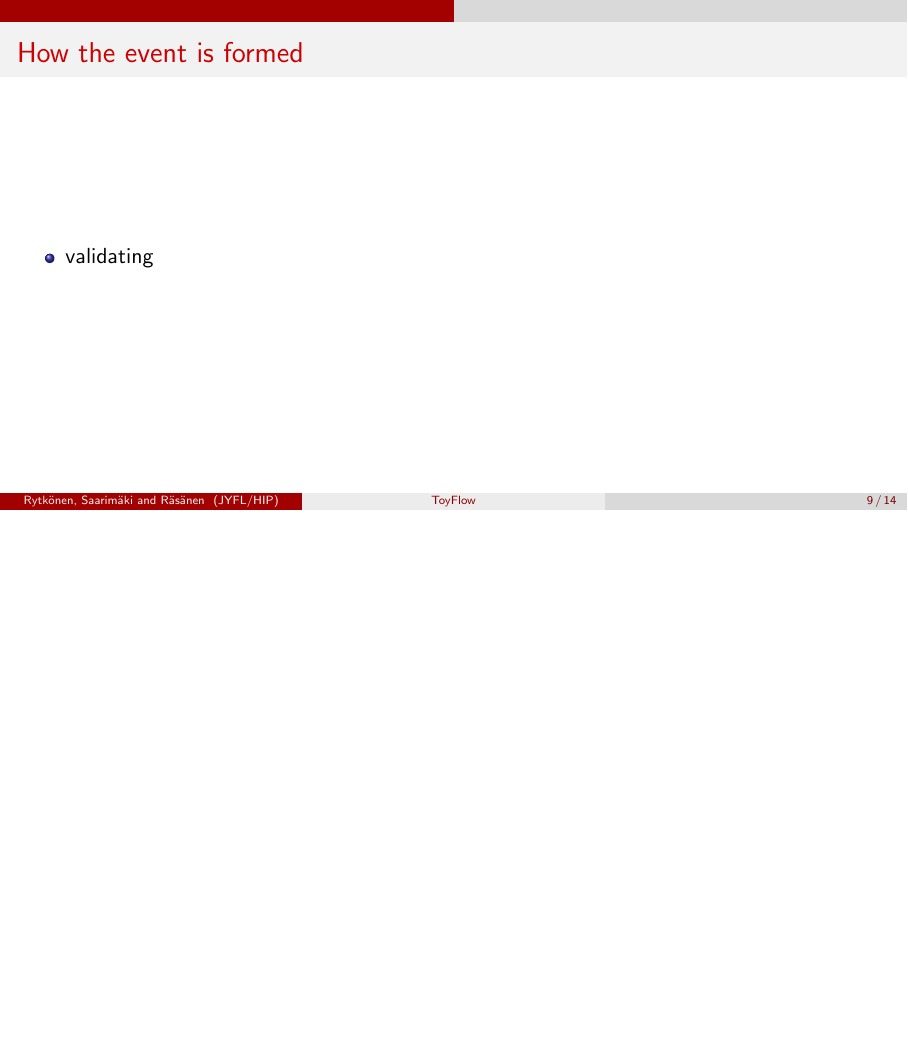
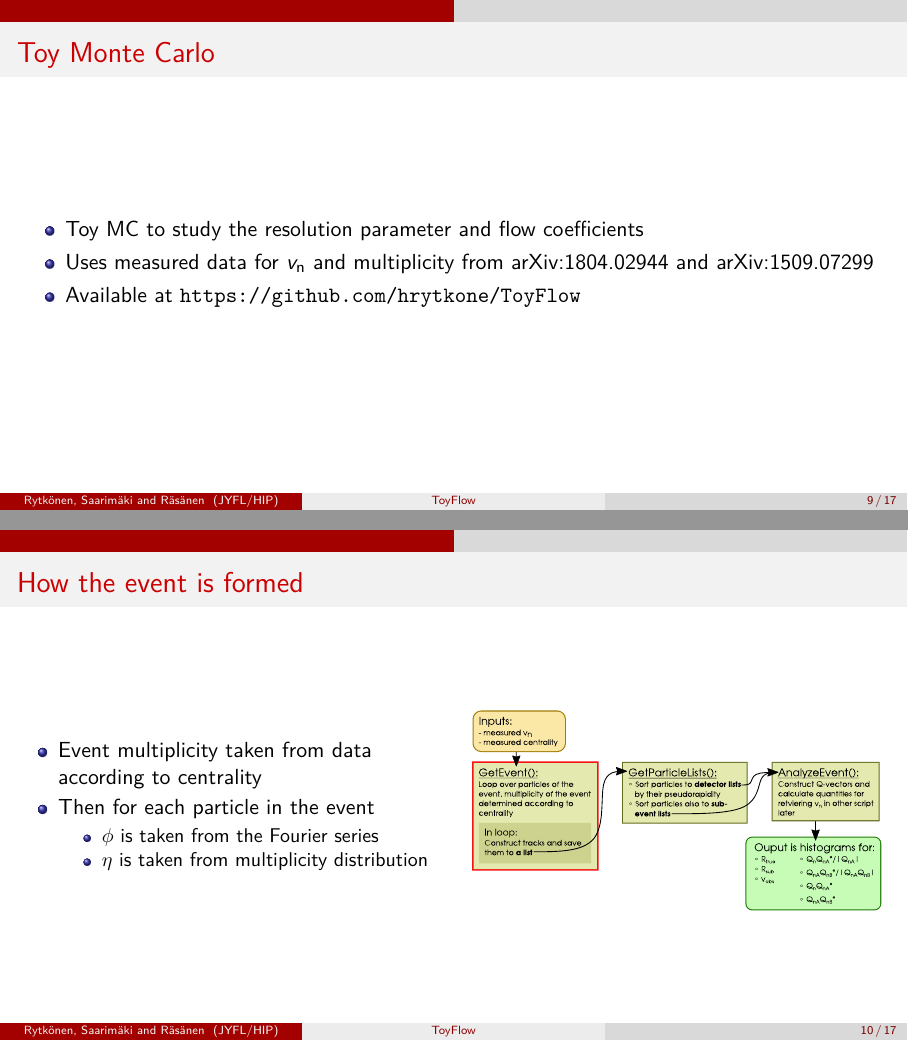
Before and after one commit to osaarima/19-08-13, LaTeX slides (weekly.tex): page 10 of 17 before the commit and pages 10 and 11 of 20 after it, the two joined at a grey line, the shorter picture padded with empty space. The pictures show the PDF file weekly.pdf that the author committed with the source.

Commit message:
how event is done

```diff
--- a/weekly.tex
+++ b/weekly.tex
@@ -269,11 +270,27 @@
 }
 
 \frame {
-    \frametitle{How the event is formed}
+    \frametitle{Toy Monte Carlo}
     \begin{columns}
         \column{1.0\textwidth}
         \begin{itemize}
-            \item validating
+            \item Toy MC to study the resolution parameter and flow coefficients
+            \item Uses measured data for $v_{\text{n}}$ and multiplicity from \href{https://arxiv.org/abs/1804.02944}{arXiv:1804.02944} and \href{https://arxiv.org/abs/1509.07299}{arXiv:1509.07299}
+            \item Available at \url{https://github.com/hrytkone/ToyFlow}
         \end{itemize}
     \end{columns}
 }
+
+\frame {
+    \frametitle{How the event is formed}
+    \begin{columns}
+        \column{.5\textwidth}
+        \begin{itemize}
+            \item Event multiplicity taken from data according to centrality
+            \item Then for each particle in the event
+            \begin{itemize}
+                \item $\phi$ is taken from the Fourier series
+                \item $\eta$ is taken from multiplicity distribution
+            \end{itemize}
+        \end{itemize}
+        \column{.5\textwidth}
@@ -279,0 +300,8 @@
+    \end{columns}
+}
+
+\frame {
+    \frametitle{How the event is formed}
+    \begin{columns}
+        \column{.5\textwidth}
+        \begin{itemize}
@@ -279,0 +318,8 @@
+    \end{columns}
+}
+
+\frame {
+    \frametitle{How the event is formed}
+    \begin{columns}
+        \column{.5\textwidth}
+        \begin{itemize}
```
Also changed, not shown: Figures/toyFlow_chart_1.pdf (added), Figures/toyFlow_chart_2.pdf (added), Figures/toyFlow_chart_3.pdf (added), Figures/toyFlow_chart_4.pdf (added), Figures/toyFlow_chart_5.pdf (added), Figures/toyFlow_chart_6.pdf (added), weekly.pdf, weekly.tex (24 more changed lines), 3 other files.
